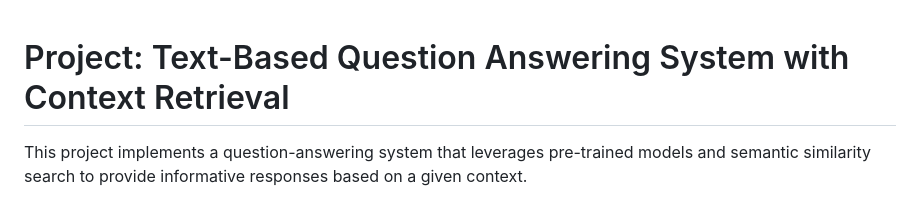
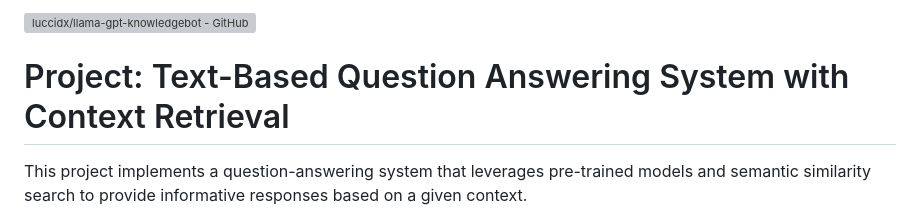
Before and after one commit to luccidx/llama-gpt-knowledgebot, a Markdown page: README.md, the part around the change. Drawn GitHub-style; grey boxes are pictures that could not be loaded.

```diff
--- a/README.md
+++ b/README.md
@@ -1,3 +1,5 @@
+[![luccidx/llama-gpt-knowledgebot - GitHub](https://gh-card.dev/repos/luccidx/llama-gpt-knowledgebot.png?fullname=)](https://github.com/luccidx/llama-gpt-knowledgebot)
+
 # Project: Text-Based Question Answering System with Context Retrieval
 
 This project implements a question-answering system that leverages pre-trained models and semantic similarity search to provide informative responses based on a given context.
```
